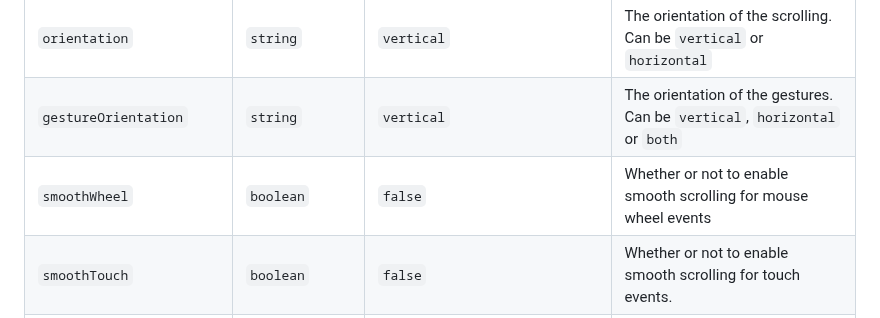
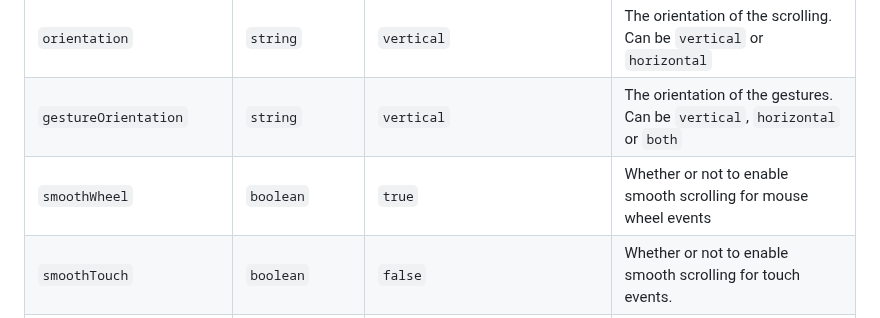
Before and after one commit to darkroomengineering/lenis, a Markdown page: README.md, the part around the change. Rendered like a GitHub page.

```diff
--- a/README.md
+++ b/README.md
@@ -64,7 +64,7 @@ requestAnimationFrame(raf)
 | `easing`             | `function`            | `(t) => Math.min(1, 1.001 - Math.pow(2, -10 * t))` | The easing function to use for the scroll animation, our default is custom but you can pick one from [Easings.net](https://easings.net/en). Useless if lerp defined |
 | `orientation`        | `string`              | `vertical`                                         | The orientation of the scrolling. Can be `vertical` or `horizontal`                                                                                                 |
 | `gestureOrientation` | `string`              | `vertical`                                         | The orientation of the gestures. Can be `vertical`, `horizontal` or `both`                                                                                          |
-| `smoothWheel`        | `boolean`             | `false`                                            | Whether or not to enable smooth scrolling for mouse wheel events                                                                                                    |
+| `smoothWheel`        | `boolean`             | `true`                                             | Whether or not to enable smooth scrolling for mouse wheel events                                                                                                    |
 | `smoothTouch`        | `boolean`             | `false`                                            | Whether or not to enable smooth scrolling for touch events.                                                                                                         |
 | `syncTouch`          | `boolean`             | `false`                                            | Mimic touch device scroll while allowing scroll sync (can be unstable on iOS<16)
 | `syncTouchLerp`          | `number`             | `0.1`                                            | Lerp applied during `syncTouch` inertia                                                                                 |
```
